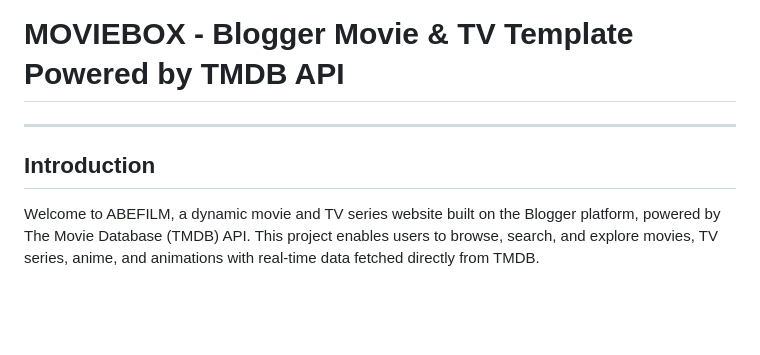
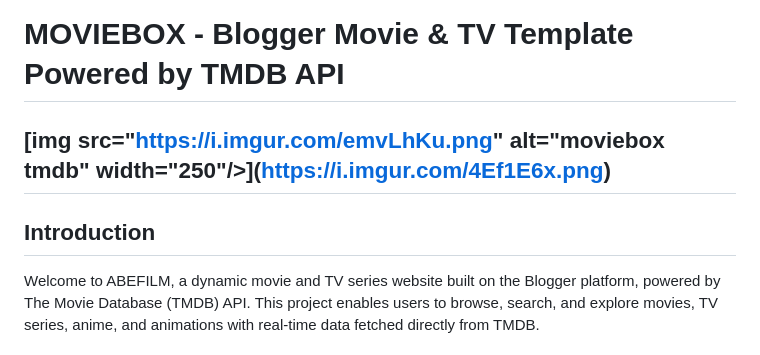
Before and after one commit to abefilm/ABEFILM-TMDB, a Markdown page: README.md, the part around the change. Rendered like a GitHub page; blank space fills up the shorter version.

Commit message:
Update README.md
Signed-off-by: abefilm <abeflixoriginal@gmail.com>

```diff
--- a/README.md
+++ b/README.md
@@ -1,8 +1,8 @@
 # MOVIEBOX - Blogger Movie & TV Template Powered by TMDB API
 
+[img src="[https://i.imgur.com/emvLhKu.png](https://i.imgur.com/4Ef1E6x.png)" alt="moviebox tmdb" width="250"/>](https://i.imgur.com/4Ef1E6x.png)
 ---
 ## Introduction
-
 Welcome to ABEFILM, a dynamic movie and TV series website built on the Blogger platform, powered by The Movie Database (TMDB) API. This project enables users to browse, search, and explore movies, TV series, anime, and animations with real-time data fetched directly from TMDB.
 
 ---
```
